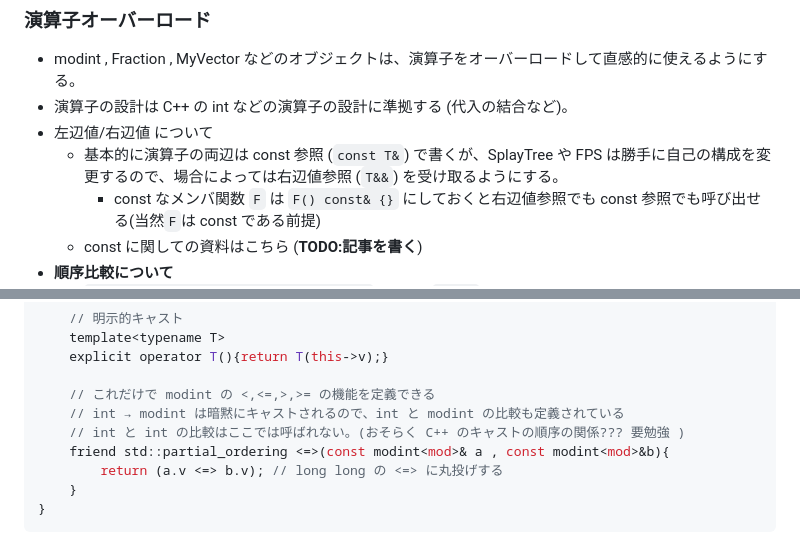
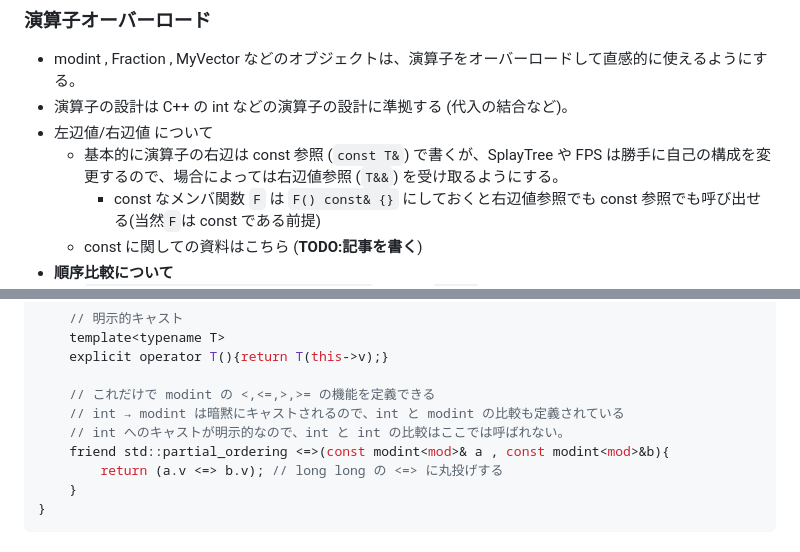
Before and after one commit to NokonoKotlin/public, a Markdown page: mylibrary/README.md, 2 parts joined by grey strips. Drawn GitHub-style.

```diff
--- a/mylibrary/README.md
+++ b/mylibrary/README.md
@@ -58,7 +58,7 @@ https://opensource.org/licenses/mit-license.php
 - modint , Fraction , MyVector などのオブジェクトは、演算子をオーバーロードして直感的に使えるようにする。
 - 演算子の設計は C++ の int などの演算子の設計に準拠する (代入の結合など)。
 - 左辺値/右辺値 について
-    - 基本的に演算子の両辺は const 参照 (`const T&`) で書くが、SplayTree や FPS は勝手に自己の構成を変更するので、場合によっては右辺値参照 (`T&&`) を受け取るようにする。
+    - 基本的に演算子の右辺は const 参照 (`const T&`) で書くが、SplayTree や FPS は勝手に自己の構成を変更するので、場合によっては右辺値参照 (`T&&`) を受け取るようにする。
         - const なメンバ関数 `F` は `F() const& {}` にしておくと右辺値参照でも const 参照でも呼び出せる(当然`F`は const である前提)
     - const に関しての資料はこちら (**TODO:記事を書く**)
 - **順序比較について**
@@ -102,7 +102,7 @@ class modint{
 
     // これだけで modint の <,<=,>,>= の機能を定義できる
     // int → modint は暗黙にキャストされるので、int と modint の比較も定義されている
-    // int と int の比較はここでは呼ばれない。(おそらく C++ のキャストの順序の関係??? 要勉強 )
+    // int へのキャストが明示的なので、int と int の比較はここでは呼ばれない。
     friend std::partial_ordering <=>(const modint<mod>& a , const modint<mod>&b){
         return (a.v <=> b.v); // long long の <=> に丸投げする
     }
```
